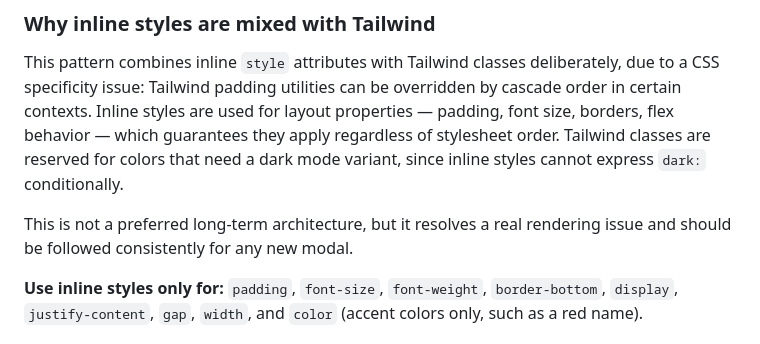
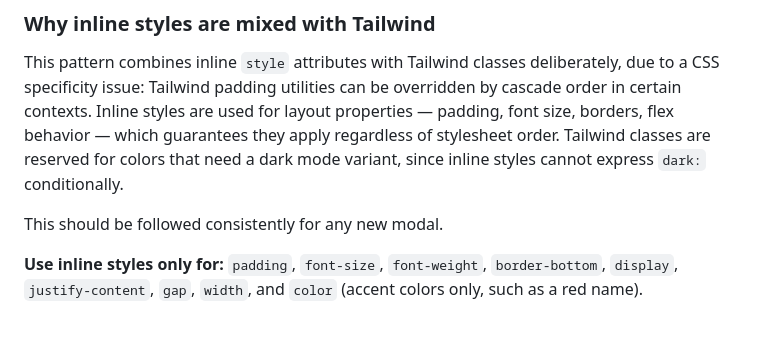
Before and after one commit to Hiba-Malkan/student-council, a Markdown page: docs/STYLING_GUIDE.md, the part around the change. GitHub-like rendering.

```diff
--- a/docs/STYLING_GUIDE.md
+++ b/docs/STYLING_GUIDE.md
@@ -109,7 +109,7 @@ Modals are the most complex styled components in the project and follow a specif
 
 This pattern combines inline `style` attributes with Tailwind classes deliberately, due to a CSS specificity issue: Tailwind padding utilities can be overridden by cascade order in certain contexts. Inline styles are used for layout properties — padding, font size, borders, flex behavior — which guarantees they apply regardless of stylesheet order. Tailwind classes are reserved for colors that need a dark mode variant, since inline styles cannot express `dark:` conditionally.
 
-This is not a preferred long-term architecture, but it resolves a real rendering issue and should be followed consistently for any new modal.
+This should be followed consistently for any new modal.
 
 **Use inline styles only for:** `padding`, `font-size`, `font-weight`, `border-bottom`, `display`, `justify-content`, `gap`, `width`, and `color` (accent colors only, such as a red name).
 
```
